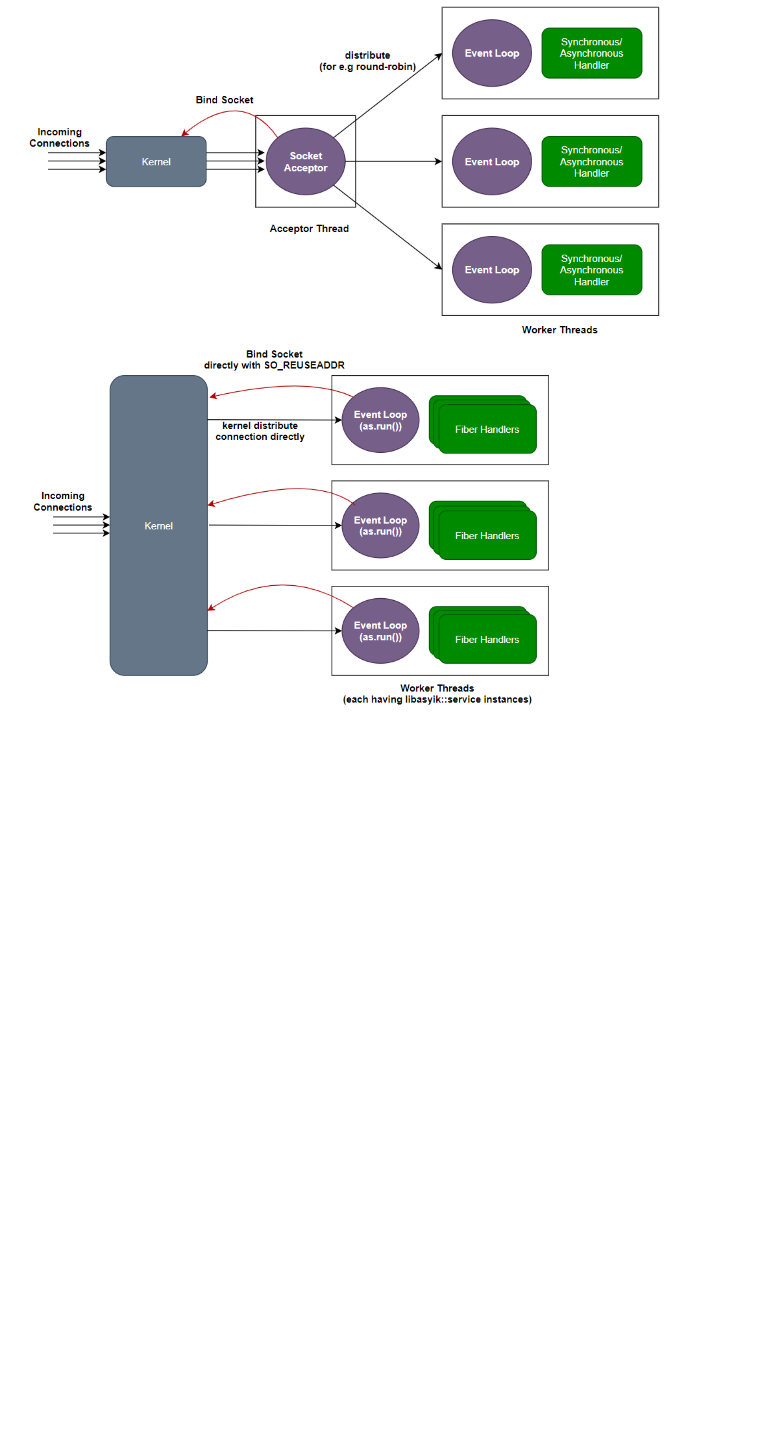
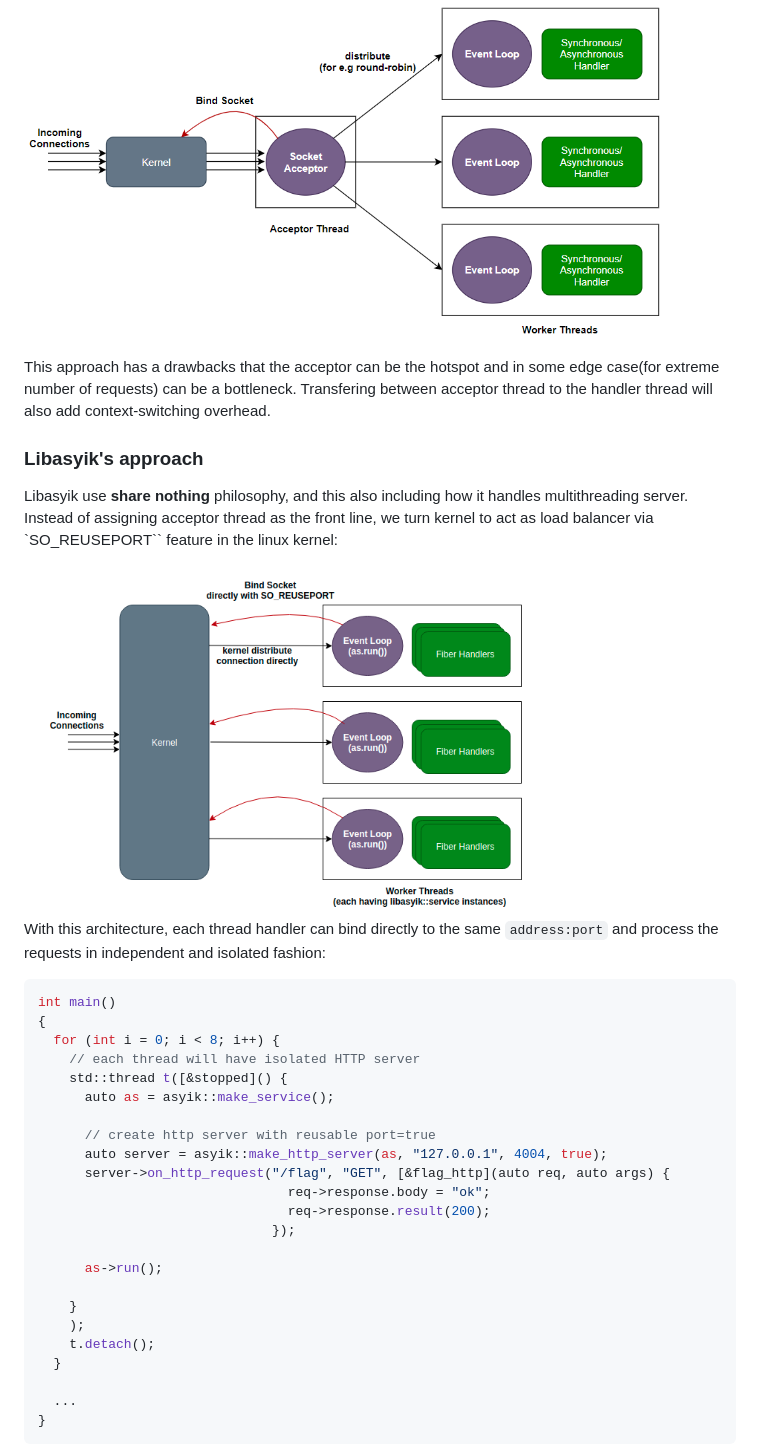
Before and after one commit to okyfirmansyah/libasyik, a Markdown page: docs/designs.md, the part around one of its changes. Drawn GitHub-style; pictures changed too: docs/multiple_acceptors.png; blank space fills up the shorter version.

````diff
--- a/docs/designs.md
+++ b/docs/designs.md
@@ -10,3 +79,35 @@
 <img src="single_acceptor.png" width="640" >
 
+This approach has a drawbacks that the acceptor can be the hotspot and in some edge case(for extreme number of requests) can be a bottleneck. Transfering between acceptor thread to the handler thread will also add context-switching overhead.
+
+### Libasyik's approach
+Libasyik use **share nothing** philosophy, and this also including how it handles multithreading server. Instead of assigning acceptor thread as the front line, we turn kernel to act as load balancer via `SO_REUSEPORT`` feature in the linux kernel:
+
 <img src="multiple_acceptors.png" width="540" >
+
+With this architecture, each thread handler can bind directly to the same `address:port` and process the requests in independent and isolated fashion:
+```c++
+int main()
+{
+  for (int i = 0; i < 8; i++) {
+    // each thread will have isolated HTTP server
+    std::thread t([&stopped]() {
+      auto as = asyik::make_service();
+
+      // create http server with reusable port=true
+      auto server = asyik::make_http_server(as, "127.0.0.1", 4004, true);
+      server->on_http_request("/flag", "GET", [&flag_http](auto req, auto args) {
+                                req->response.body = "ok";
+                                req->response.result(200);
+                              });
+
+      as->run();
+
+    }
+    );
+    t.detach();
+  }
+
+  ...
+}
+```
````
Also changed, not shown: other parts of docs/designs.md (+70 -1 lines), docs/why.md (+4 -6 lines).
